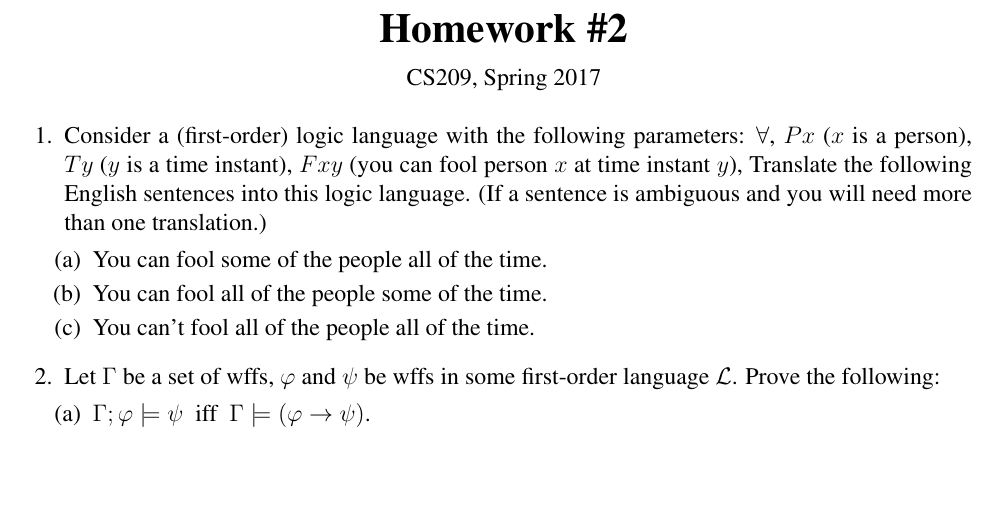
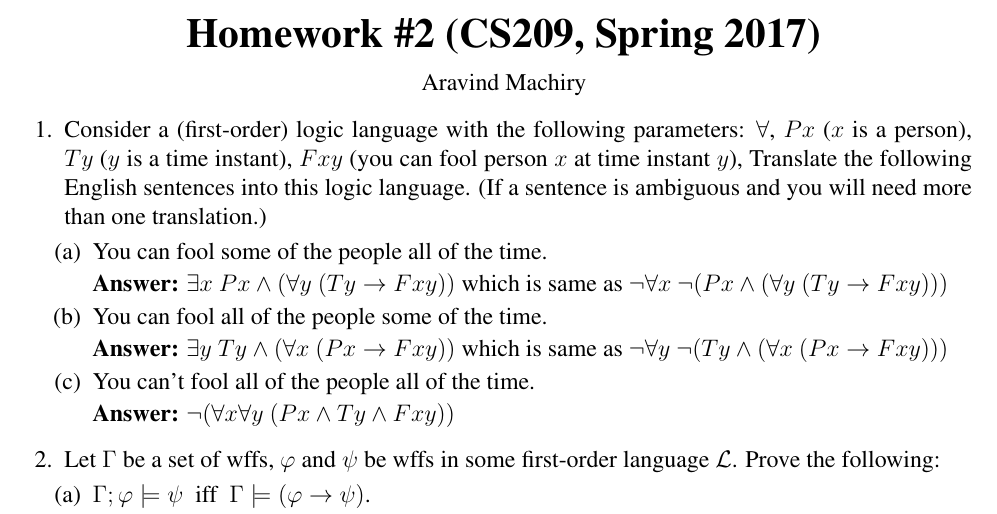
Before and after one commit to Machiry/UCSB_Courses, a LaTeX problem sheet (Spring2017/CS209/homeworks/hw2/sol/H2.tex): part of the page, cut so that both start at the same text, the shorter picture padded with empty space. Compiled offline with pdfLaTeX.

Commit message:
Adding HW2

```diff
--- a/Spring2017/CS209/homeworks/hw2/sol/H2.tex
+++ b/Spring2017/CS209/homeworks/hw2/sol/H2.tex
@@ -20,8 +20,8 @@
 \def\caR{{\cal R}}
 \def\Emodels{\models\hspace*{-3pt}{=}\hspace*{-6pt}\mid}
 
-\title{\bf Homework \#2\vspace*{-5mm}}
-\author{\normalsize CS209, Spring 2017}
+\title{\bf Homework \#2\vspace*{-5mm} (CS209, Spring 2017)}
+\author{\normalsize Aravind Machiry}
 \date{\vspace*{-1cm}}
 
 \begin{document}
@@ -41,8 +41,19 @@
   \vspace*{-2mm}
   \begin{enumerate}\itemsep 0pt
   \item You can fool some of the people all of the time.
+
+\textbf{Answer:}
+$\exists x\ Px \land (\forall y\ (Ty \rightarrow Fxy))$ which is same as $\neg \forall x\ \neg (Px \land (\forall y\ (Ty \rightarrow Fxy)))$
+
   \item You can fool all of the people some of the time.
+
+\textbf{Answer:}
+$\exists y\ Ty \land (\forall x\ (Px \rightarrow Fxy))$ which is same as $\neg \forall y\ \neg (Ty \land (\forall x\ (Px \rightarrow Fxy)))$
+
   \item You can't fool all of the people all of the time.
+
+  \textbf{Answer:}
+  $\neg (\forall x \forall y\ (Px \land Ty \land Fxy))$
   \end{enumerate}
 
 \item
```
